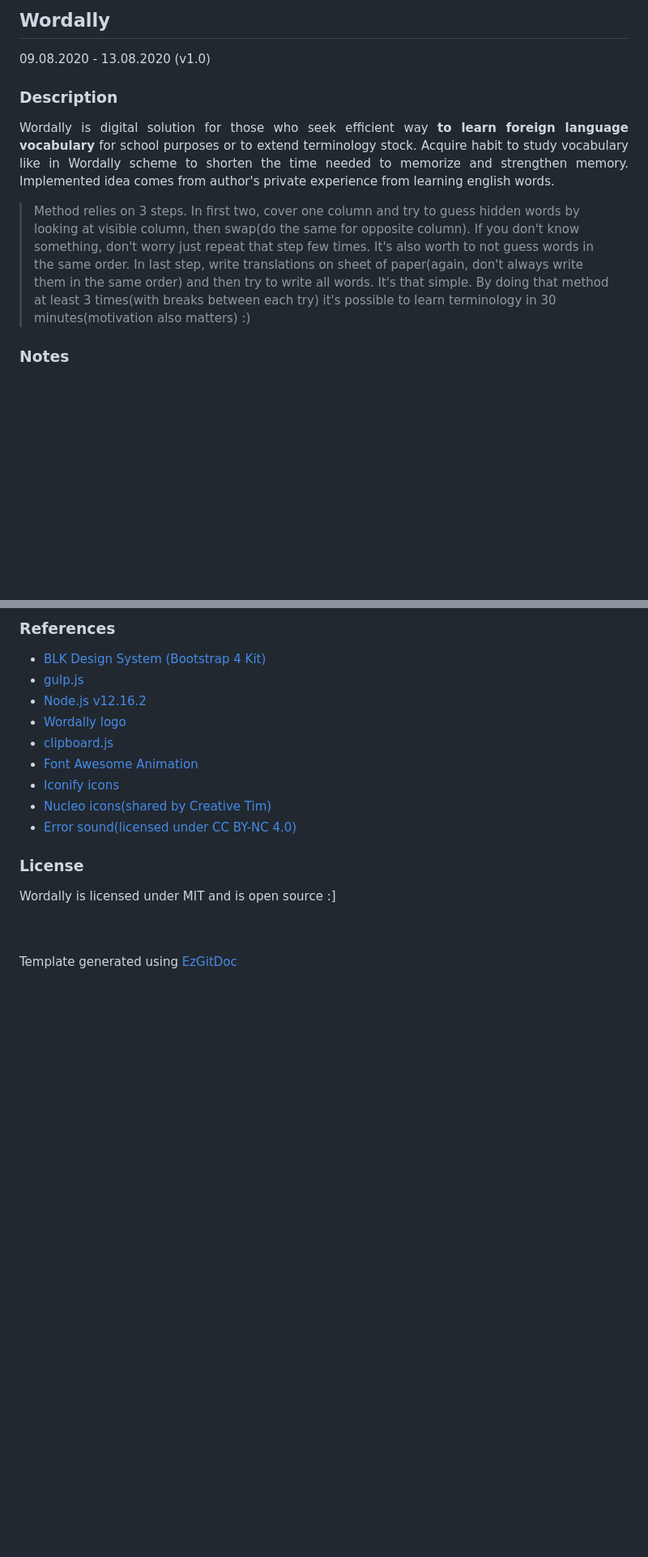
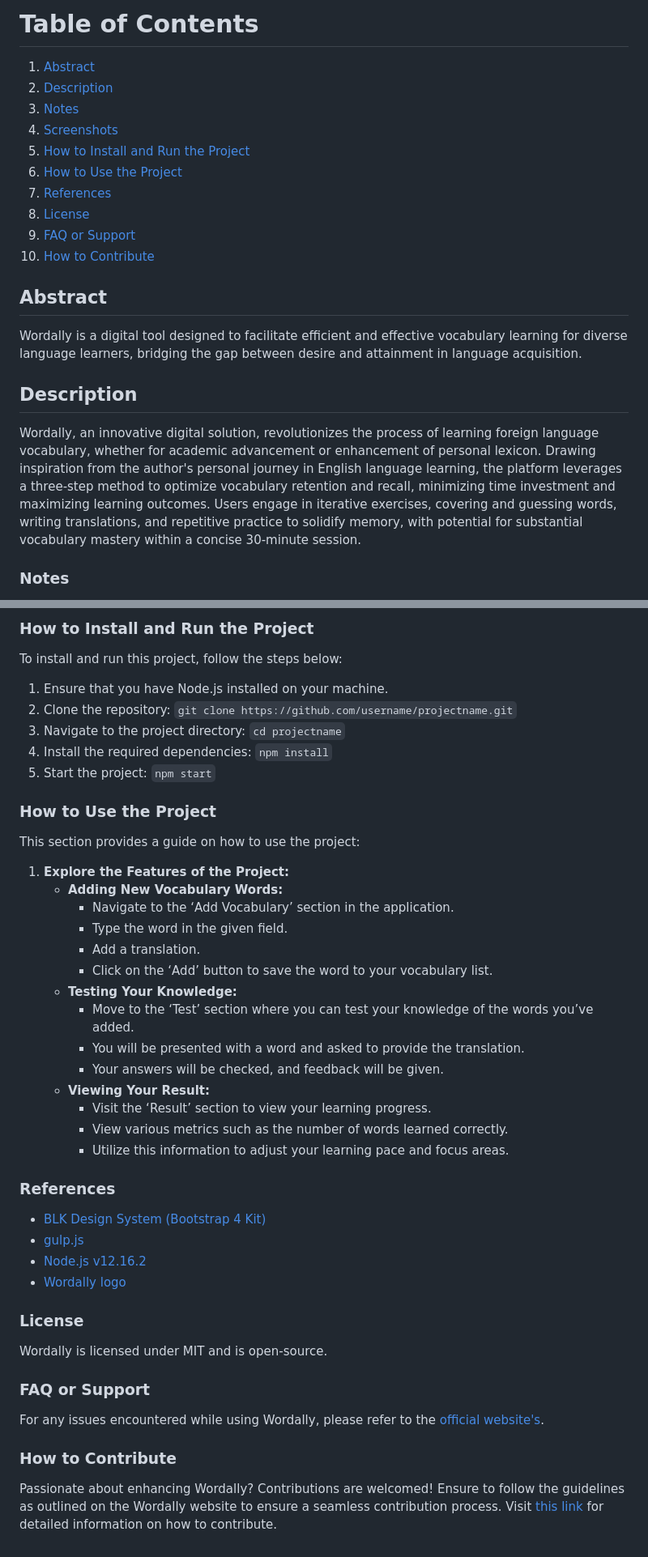
Before and after one commit to trolit/Wordally, a Markdown page: README.md, 2 parts joined by grey strips. Shown at 81% size. Drawn GitHub-style; blank space fills up the shorter version.

Commit message:
Update documentation

```diff
--- a/README.md
+++ b/README.md
@@ -1,12 +1,22 @@
-<h2>Wordally</h2>
+# Table of Contents
+1. [Abstract](#abstract)
+2. [Description](#description)
+3. [Notes](#notes)
+4. [Screenshots](#screenshots)
+5. [How to Install and Run the Project](#how-to-install-and-run-the-project)
+6. [How to Use the Project](#how-to-use-the-project)
+7. [References](#references)
+8. [License](#license)
+9. [FAQ or Support](#faq-or-support)
+10. [How to Contribute](#how-to-contribute)
 
-09.08.2020 - 13.08.2020 (v1.0)
+<h2 id="abstract">Abstract</h2>
 
-<h3>Description</h3>
+Wordally is a digital tool designed to facilitate efficient and effective vocabulary learning for diverse language learners, bridging the gap between desire and attainment in language acquisition.
 
-<p align="justify">Wordally is digital solution for those who seek efficient way <strong>to learn foreign language vocabulary</strong> for school purposes or to extend terminology stock. Acquire habit to study vocabulary like in Wordally scheme to shorten the time needed to memorize and strengthen memory. Implemented idea comes from author's private experience from learning english words.
+<h2 id="description">Description</h2>
 
-> Method relies on 3 steps. In first two, cover one column and try to guess hidden words by looking at visible column, then swap(do the same for opposite column). If you don't know something, don't worry just repeat that step few times. It's also worth to not guess words in the same order. In last step, write translations on sheet of paper(again, don't always write them in the same order) and then try to write all words. It's that simple. By doing that method at least 3 times(with breaks between each try) it's possible to learn terminology in 30 minutes(motivation also matters) :) </p>
+Wordally, an innovative digital solution, revolutionizes the process of learning foreign language vocabulary, whether for academic advancement or enhancement of personal lexicon. Drawing inspiration from the author's personal journey in English language learning, the platform leverages a three-step method to optimize vocabulary retention and recall, minimizing time investment and maximizing learning outcomes. Users engage in iterative exercises, covering and guessing words, writing translations, and repetitive practice to solidify memory, with potential for substantial vocabulary mastery within a concise 30-minute session.
 
-<h3>Notes</h3>
+<h3 id="notes">Notes</h3>
 
@@ -26,21 +34,51 @@
 
-<h3>References</h3>
+<h3 id="how-to-install-and-run-the-project">How to Install and Run the Project</h3>
 
-- <a href="https://github.com/creativetimofficial/blk-design-system">BLK Design System (Bootstrap 4 Kit)</a>
-- <a href="https://gulpjs.com/">gulp.js</a>
-- <a href="https://nodejs.org/en/">Node.js v12.16.2</a>
-- <a href="https://pixabay.com/vectors/jigsaw-puzzle-game-match-puzzle-1297102/">Wordally logo</a>
-- <a href="https://clipboardjs.com/">clipboard.js</a>
-- <a href="https://l-lin.github.io/font-awesome-animation/">Font Awesome Animation</a>
-- <a href="https://iconify.design/">Iconify icons</a>
-- <a href="https://nucleoapp.com/">Nucleo icons(shared by Creative Tim)</a>
-- <a href="http://www.orangefreesounds.com/message-notification/">Error sound(licensed under CC BY-NC 4.0)</a>
+To install and run this project, follow the steps below:
 
-<h3>License</h3>
+1. Ensure that you have Node.js installed on your machine.
+2. Clone the repository: `git clone https://github.com/username/projectname.git`
+3. Navigate to the project directory: `cd projectname`
+4. Install the required dependencies: `npm install`
+5. Start the project: `npm start`
 
-Wordally is licensed under MIT and is open source :]
 
-<br/>
-<br/>
+<h3 id="how-to-use-the-project">How to Use the Project</h3>
 
-Template generated using <a href="https://github.com/trolit/EzGitDoc">EzGitDoc</a>
+This section provides a guide on how to use the project:
+
+1. **Explore the Features of the Project:**
+    - **Adding New Vocabulary Words:**
+        - Navigate to the ‘Add Vocabulary’ section in the application.
+        - Type the word in the given field.
+        - Add a translation.
+        - Click on the ‘Add’ button to save the word to your vocabulary list.
+    - **Testing Your Knowledge:**
+        - Move to the ‘Test’ section where you can test your knowledge of the words you’ve added.
+        - You will be presented with a word and asked to provide the translation.
+        - Your answers will be checked, and feedback will be given.
+    - **Viewing Your Result:**
+        - Visit the ‘Result’ section to view your learning progress.
+        - View various metrics such as the number of words learned correctly.
+        - Utilize this information to adjust your learning pace and focus areas.
+
+
+
+<h3 id="references">References</h3>
+
+- [BLK Design System (Bootstrap 4 Kit)](https://github.com/creativetimofficial/blk-design-system)
+- [gulp.js](https://gulpjs.com/)
+- [Node.js v12.16.2](https://nodejs.org/en/)
+- [Wordally logo](https://pixabay.com/vectors/jigsaw-puzzle-game-match-puzzle-1297102/)
+
+<h3 id="license">License</h3>
+
+Wordally is licensed under MIT and is open-source.
+
+<h3 id="faq-or-support">FAQ or Support</h3>
+
+For any issues encountered while using Wordally, please refer to the [official website's](https://trolit.github.io/Wordally/).
+
+<h3 id="how-to-contribute">How to Contribute</h3>
+
+Passionate about enhancing Wordally? Contributions are welcomed! Ensure to follow the guidelines as outlined on the Wordally website to ensure a seamless contribution process. Visit [this link](https://trolit.github.io/Wordally/) for detailed information on how to contribute.
```
Also changed, not shown: other parts of README.md (+8 -10 lines).
